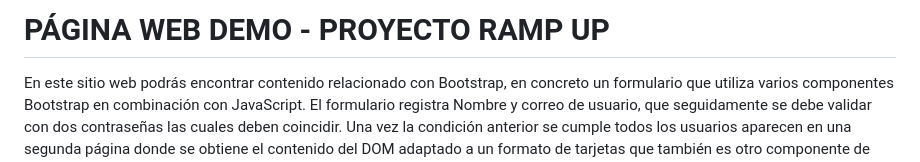
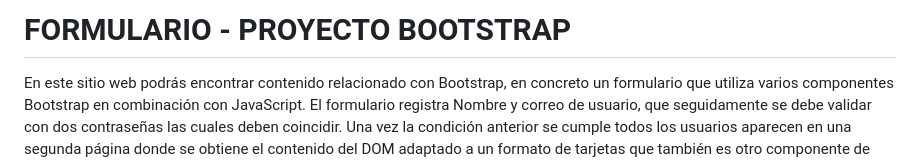
Before and after one commit to GuilleSoler87/formBootstrap, a Markdown page: README.md, the part around the change printed below. Rendered like a GitHub page.

Commit message:
Readme actualizado

```diff
--- a/README.md
+++ b/README.md
@@ -1,4 +1,4 @@
-# PÁGINA WEB DEMO - PROYECTO RAMP UP
+# FORMULARIO - PROYECTO BOOTSTRAP
 
 En este sitio web podrás encontrar contenido relacionado con Bootstrap, en concreto un formulario que utiliza varios componentes Bootstrap en combinación con JavaScript. El formulario registra Nombre y correo de usuario, que seguidamente se debe validar con dos contraseñas las cuales deben coincidir. Una vez la condición anterior se cumple todos los usuarios aparecen en una segunda página donde se obtiene el contenido del DOM adaptado a un formato de tarjetas que también es otro componente de Bootstrap.
 
```
Also changed, not shown: other parts of README.md (+7 -7 lines).
